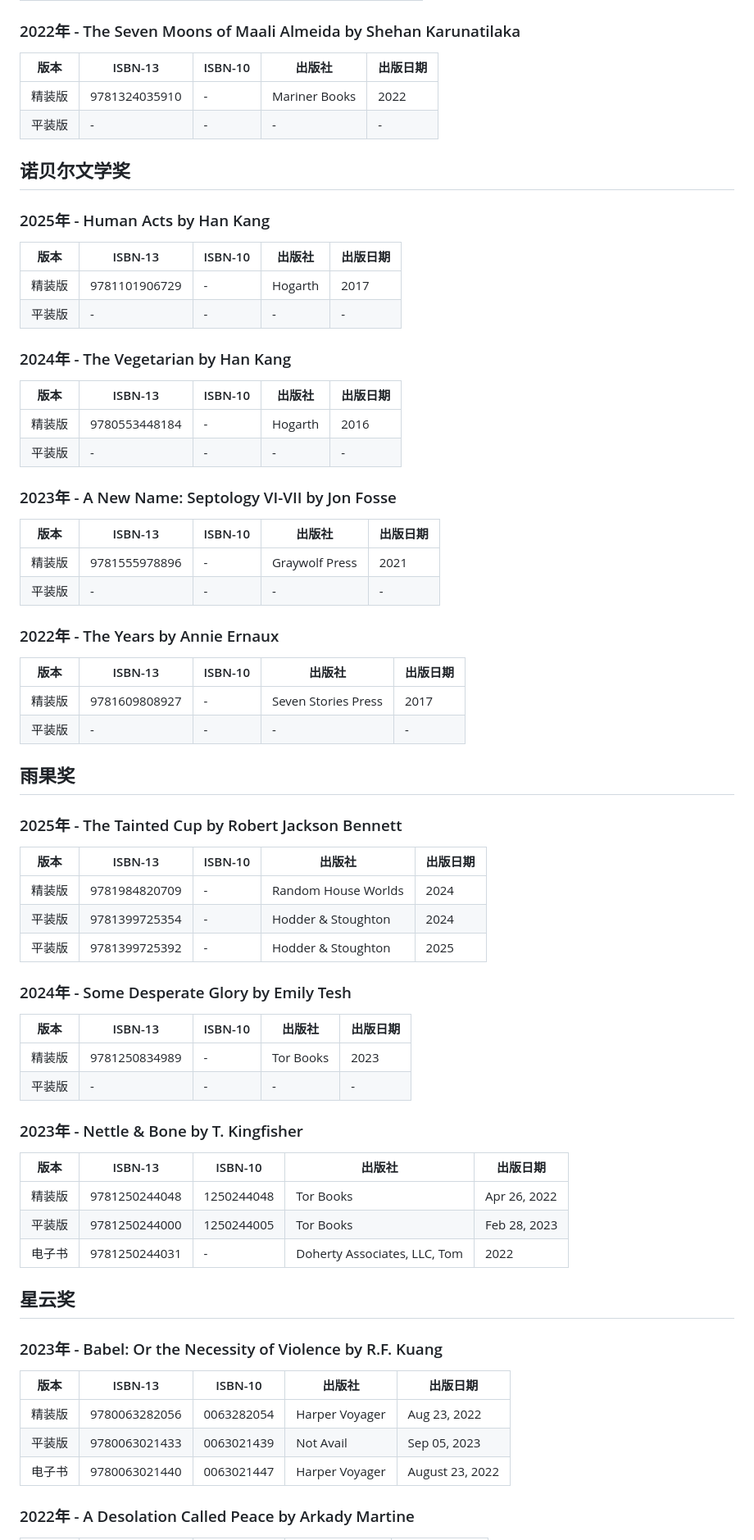
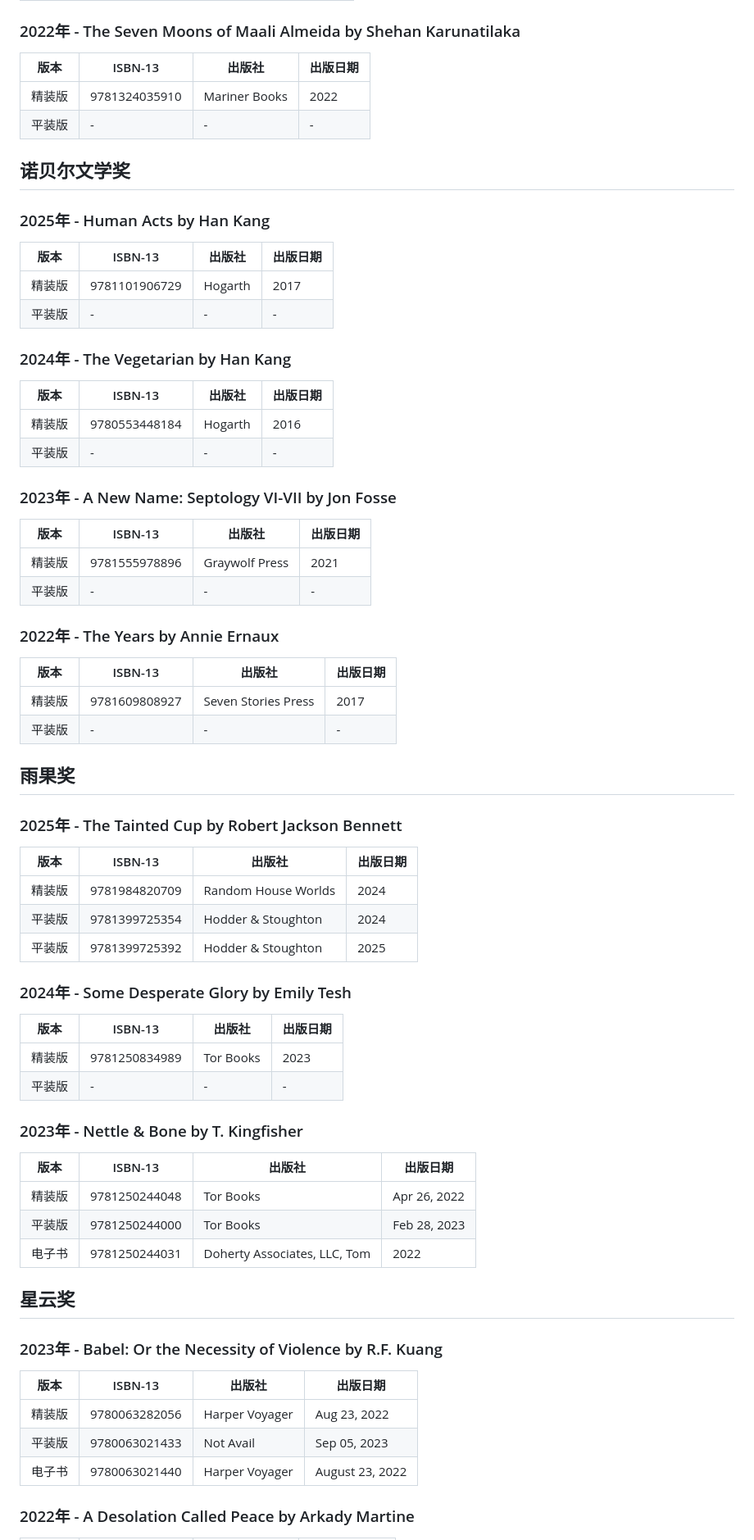
Before and after one commit to gongyijie85/bookrank, a Markdown page: award_books_isbns.md, the part around one of its changes. Shown at 82% size. Drawn GitHub-style.

```diff
--- a/award_books_isbns.md
+++ b/award_books_isbns.md
@@ -63,65 +63,65 @@
 
 ### 2022年 - The Seven Moons of Maali Almeida by Shehan Karunatilaka
-| 版本 | ISBN-13 | ISBN-10 | 出版社 | 出版日期 |
-|------|---------|---------|--------|----------|
-| 精装版 | 9781324035910 | - | Mariner Books | 2022 |
-| 平装版 | - | - | - | - |
+| 版本 | ISBN-13 | 出版社 | 出版日期 |
+|------|---------|--------|----------|
+| 精装版 | 9781324035910 | Mariner Books | 2022 |
+| 平装版 | - | - | - |
 
 ## 诺贝尔文学奖
 
 ### 2025年 - Human Acts by Han Kang
-| 版本 | ISBN-13 | ISBN-10 | 出版社 | 出版日期 |
-|------|---------|---------|--------|----------|
-| 精装版 | 9781101906729 | - | Hogarth | 2017 |
-| 平装版 | - | - | - | - |
+| 版本 | ISBN-13 | 出版社 | 出版日期 |
+|------|---------|--------|----------|
+| 精装版 | 9781101906729 | Hogarth | 2017 |
+| 平装版 | - | - | - |
 
 ### 2024年 - The Vegetarian by Han Kang
-| 版本 | ISBN-13 | ISBN-10 | 出版社 | 出版日期 |
-|------|---------|---------|--------|----------|
-| 精装版 | 9780553448184 | - | Hogarth | 2016 |
-| 平装版 | - | - | - | - |
+| 版本 | ISBN-13 | 出版社 | 出版日期 |
+|------|---------|--------|----------|
+| 精装版 | 9780553448184 | Hogarth | 2016 |
+| 平装版 | - | - | - |
 
 ### 2023年 - A New Name: Septology VI-VII by Jon Fosse
-| 版本 | ISBN-13 | ISBN-10 | 出版社 | 出版日期 |
-|------|---------|---------|--------|----------|
-| 精装版 | 9781555978896 | - | Graywolf Press | 2021 |
-| 平装版 | - | - | - | - |
+| 版本 | ISBN-13 | 出版社 | 出版日期 |
+|------|---------|--------|----------|
+| 精装版 | 9781555978896 | Graywolf Press | 2021 |
+| 平装版 | - | - | - |
 
 ### 2022年 - The Years by Annie Ernaux
-| 版本 | ISBN-13 | ISBN-10 | 出版社 | 出版日期 |
-|------|---------|---------|--------|----------|
-| 精装版 | 9781609808927 | - | Seven Stories Press | 2017 |
-| 平装版 | - | - | - | - |
+| 版本 | ISBN-13 | 出版社 | 出版日期 |
+|------|---------|--------|----------|
+| 精装版 | 9781609808927 | Seven Stories Press | 2017 |
+| 平装版 | - | - | - |
 
 ## 雨果奖
 
 ### 2025年 - The Tainted Cup by Robert Jackson Bennett
-| 版本 | ISBN-13 | ISBN-10 | 出版社 | 出版日期 |
-|------|---------|---------|--------|----------|
-| 精装版 | 9781984820709 | - | Random House Worlds | 2024 |
-| 平装版 | 9781399725354 | - | Hodder & Stoughton | 2024 |
-| 平装版 | 9781399725392 | - | Hodder & Stoughton | 2025 |
+| 版本 | ISBN-13 | 出版社 | 出版日期 |
+|------|---------|--------|----------|
+| 精装版 | 9781984820709 | Random House Worlds | 2024 |
+| 平装版 | 9781399725354 | Hodder & Stoughton | 2024 |
+| 平装版 | 9781399725392 | Hodder & Stoughton | 2025 |
 
 ### 2024年 - Some Desperate Glory by Emily Tesh
-| 版本 | ISBN-13 | ISBN-10 | 出版社 | 出版日期 |
-|------|---------|---------|--------|----------|
-| 精装版 | 9781250834989 | - | Tor Books | 2023 |
-| 平装版 | - | - | - | - |
+| 版本 | ISBN-13 | 出版社 | 出版日期 |
+|------|---------|--------|----------|
+| 精装版 | 9781250834989 | Tor Books | 2023 |
+| 平装版 | - | - | - |
 
 ### 2023年 - Nettle & Bone by T. Kingfisher
-| 版本 | ISBN-13 | ISBN-10 | 出版社 | 出版日期 |
-|------|---------|---------|--------|----------|
-| 精装版 | 9781250244048 | 1250244048 | Tor Books | Apr 26, 2022 |
-| 平装版 | 9781250244000 | 1250244005 | Tor Books | Feb 28, 2023 |
-| 电子书 | 9781250244031 | - | Doherty Associates, LLC, Tom | 2022 |
+| 版本 | ISBN-13 | 出版社 | 出版日期 |
+|------|---------|--------|----------|
+| 精装版 | 9781250244048 | Tor Books | Apr 26, 2022 |
+| 平装版 | 9781250244000 | Tor Books | Feb 28, 2023 |
+| 电子书 | 9781250244031 | Doherty Associates, LLC, Tom | 2022 |
 
 ## 星云奖
 
 ### 2023年 - Babel: Or the Necessity of Violence by R.F. Kuang
-| 版本 | ISBN-13 | ISBN-10 | 出版社 | 出版日期 |
-|------|---------|---------|--------|----------|
-| 精装版 | 9780063282056 | 0063282054 | Harper Voyager | Aug 23, 2022 |
-| 平装版 | 9780063021433 | 0063021439 | Not Avail | Sep 05, 2023 |
-| 电子书 | 9780063021440 | 0063021447 | Harper Voyager | August 23, 2022 |
+| 版本 | ISBN-13 | 出版社 | 出版日期 |
+|------|---------|--------|----------|
+| 精装版 | 9780063282056 | Harper Voyager | Aug 23, 2022 |
+| 平装版 | 9780063021433 | Not Avail | Sep 05, 2023 |
+| 电子书 | 9780063021440 | Harper Voyager | August 23, 2022 |
 
 ### 2022年 - A Desolation Called Peace by Arkady Martine
```
Also changed, not shown: other parts of award_books_isbns.md (+91 -90 lines).
